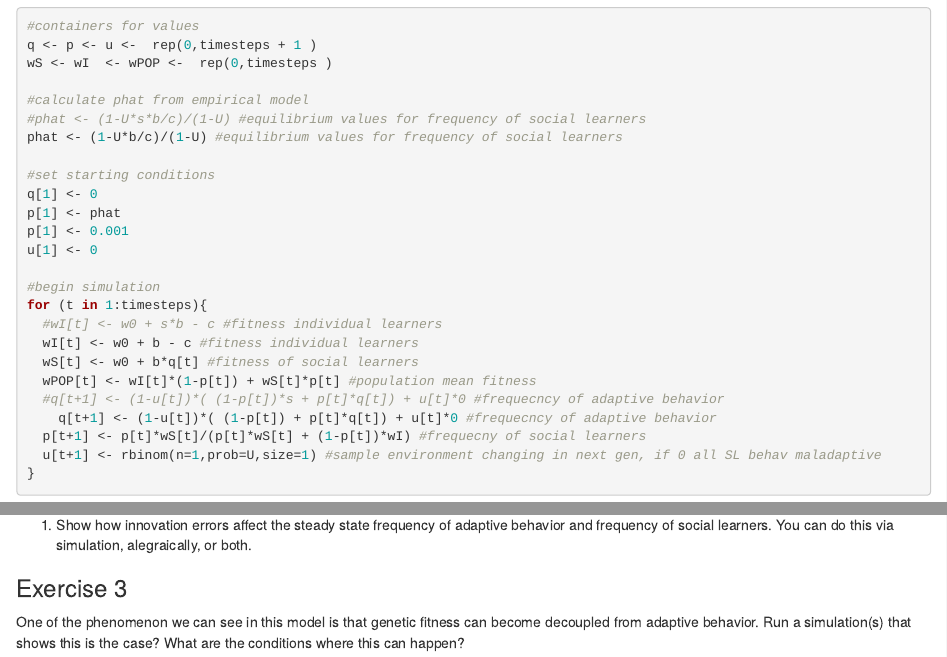
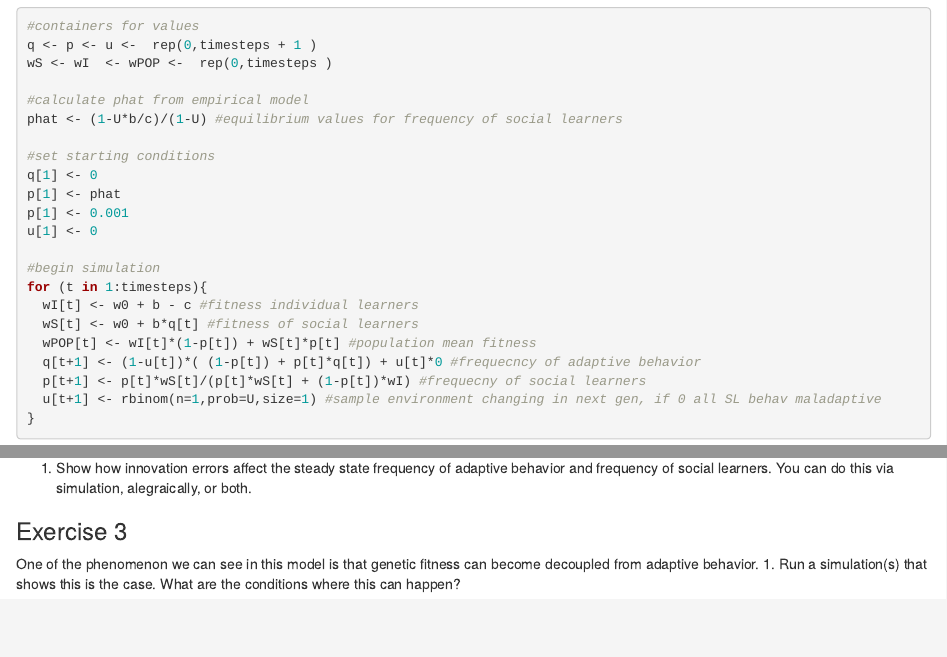
Before and after one commit to bjbarrett/qmbe_vtk_slce, an R Markdown document (rogers_vtk.Rmd): the page in a window 1100 px wide, from 4040 px down, and a second part further down, joined at a grey line. Rendered offline with R 4.5, knitr and Pandoc, with nearby package versions; code that draws random numbers runs with fixed seeds of ours.

Commit message:
innovation errors in loops removed

```diff
--- a/rogers_vtk.Rmd
+++ b/rogers_vtk.Rmd
@@ -251,7 +251,6 @@ q <- p <- u <-  rep(0,timesteps + 1 )
 wS <- wI  <- wPOP <-  rep(0,timesteps )
 
 #calculate phat from empirical model
-#phat <- (1-U*s*b/c)/(1-U) #equilibrium values for frequency of social learners
 phat <- (1-U*b/c)/(1-U) #equilibrium values for frequency of social learners
 
 #set starting conditions
@@ -262,12 +261,10 @@ u[1] <- 0
 
 #begin simulation
 for (t in 1:timesteps){
-  #wI[t] <- w0 + s*b - c #fitness individual learners
   wI[t] <- w0 + b - c #fitness individual learners
   wS[t] <- w0 + b*q[t] #fitness of social learners
   wPOP[t] <- wI[t]*(1-p[t]) + wS[t]*p[t] #population mean fitness
-  #q[t+1] <- (1-u[t])*( (1-p[t])*s + p[t]*q[t]) + u[t]*0 #frequecncy of adaptive behavior
-    q[t+1] <- (1-u[t])*( (1-p[t]) + p[t]*q[t]) + u[t]*0 #frequecncy of adaptive behavior
+  q[t+1] <- (1-u[t])*( (1-p[t]) + p[t]*q[t]) + u[t]*0 #frequecncy of adaptive behavior
   p[t+1] <- p[t]*wS[t]/(p[t]*wS[t] + (1-p[t])*wI) #frequecny of social learners
   u[t+1] <- rbinom(n=1,prob=U,size=1) #sample environment changing in next gen, if 0 all SL behav maladaptive
 }
@@ -332,5 +327,4 @@ which then changes the recursion for $Q_t$:
 
 ### Exercise 3
 One of the phenomenon we can see in this model is that genetic fitness can become decoupled from adaptive behavior.
-Run a simulation(s) that shows this is the case?
-What are the conditions where this can happen?
+1. Run a simulation(s) that shows this is the case. What are the conditions where this can happen?
```
Also changed, not shown: rogers_vtk.Rmd (2 more changed lines).
